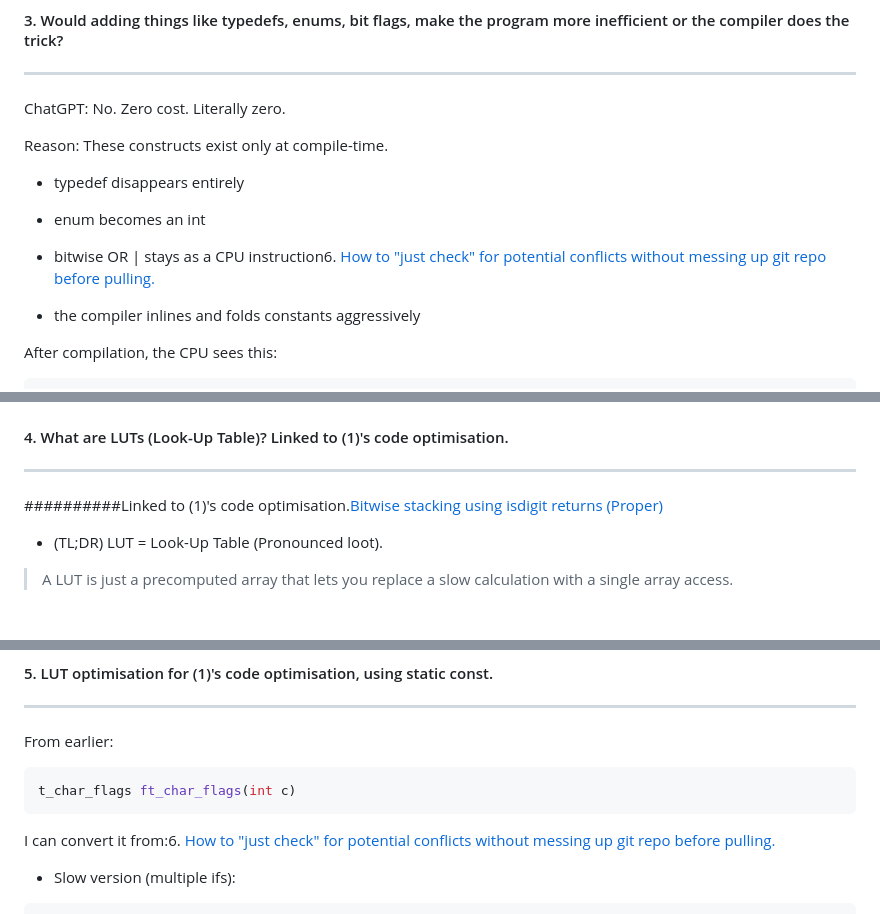
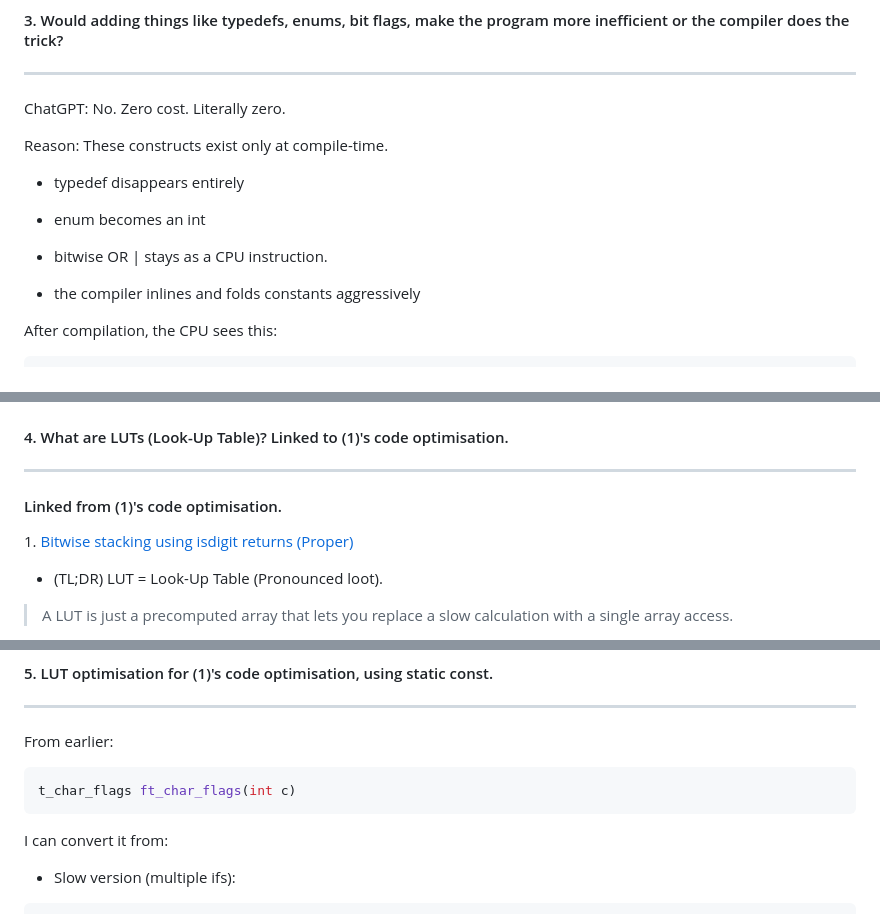
Before and after one commit to CrispyNuggetD/42_Singapore_SUTD, a Markdown page: Core Curriculum/Study Notes.md, 3 parts joined by grey strips. GitHub-like rendering.

````diff
--- a/Core Curriculum/Study Notes.md
+++ b/Core Curriculum/Study Notes.md
@@ -127,7 +126,7 @@ ChatGPT: No. Zero cost. Literally zero.
 Reason: These constructs exist only at compile-time.
 - typedef disappears entirely
 - enum becomes an int
-- bitwise OR | stays as a CPU instruction6. [How to "just check" for potential conflicts without messing up git repo before pulling.](#6-how-to-just-check-for-potential-conflicts-without-messing-up-git-repo-before-pulling)
+- bitwise OR | stays as a CPU instruction.
 
 - the compiler inlines and folds constants aggressively
 
@@ -156,7 +155,8 @@ These features make code more readable and error-proof without costing anything.
 #### 4. What are LUTs (Look-Up Table)? Linked to (1)'s code optimisation.
 
 ---
-##########Linked to (1)'s code optimisation.[Bitwise stacking using isdigit returns (Proper)](#1-bitwise-stacking-using-isdigit-returns-proper)
+#### Linked from (1)'s code optimisation.
+1\. [Bitwise stacking using isdigit returns (Proper)](#1-bitwise-stacking-using-isdigit-returns-proper)
 
 - (TL;DR) LUT = Look-Up Table (Pronounced loot).
 > A LUT is just a precomputed array that lets you replace a slow calculation with a single array access.
@@ -231,7 +230,7 @@ From earlier:
 t_char_flags ft_char_flags(int c)
 ```
 
-I can convert it from:6. [How to "just check" for potential conflicts without messing up git repo before pulling.](#6-how-to-just-check-for-potential-conflicts-without-messing-up-git-repo-before-pulling)
+I can convert it from:
 
 - Slow version (multiple ifs):
 
````
Also changed, not shown: other parts of Core Curriculum/Study Notes.md (+6 -8 lines), Core Curriculum/Daily Progress Tracker.md (+7 -4 lines).
